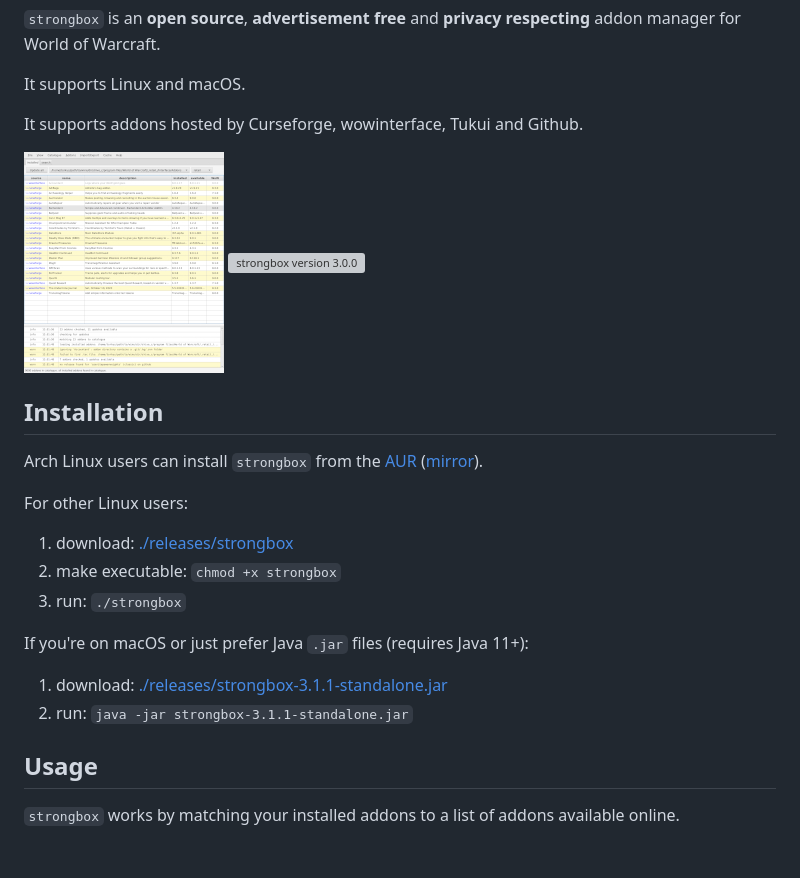
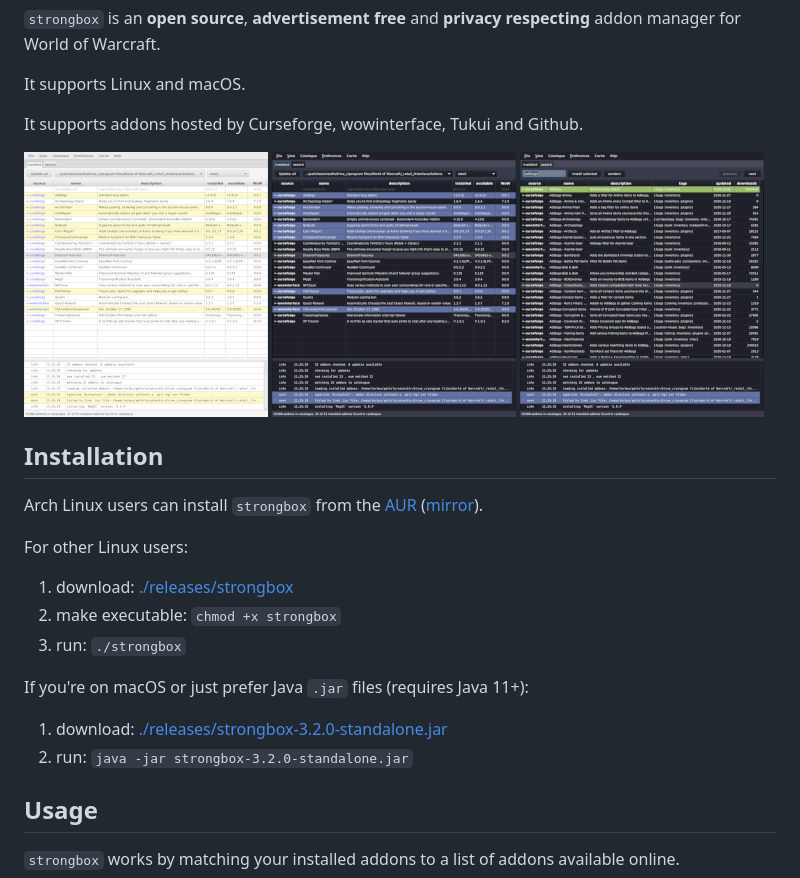
Before and after one commit to ogri-la/strongbox, a Markdown page: README.md, the part around one of its changes. Rendered like a GitHub page; pictures changed too: screenshots/screenshot-3.2.0-dark-installed-thumbnail.jpg (added), screenshots/screenshot-3.2.0-dark-search-thumbnail.jpg (added), screenshots/screenshot-3.2.0-installed-thumbnail.jpg (added); blank space fills up the shorter version; grey boxes are pictures that could not be loaded.

```diff
--- a/README.md
+++ b/README.md
@@ -8,8 +8,9 @@ It supports Linux and macOS.
 
 It supports addons hosted by Curseforge, wowinterface, Tukui and Github.
 
-[![strongbox version 3.0.0](./screenshots/screenshot-3.0.0-installed-thumbnail.jpg)](./screenshots/screenshot-3.0.0-installed.png?raw=true)
-[![strongbox version 3.0.0](./screenshots/screenshot-3.0.0-dark-installed-thumbnail.jpg)](./screenshots/screenshot-3.0.0-dark-installed.png?raw=true)
+[![strongbox version 3.2.0](./screenshots/screenshot-3.2.0-installed-thumbnail.jpg)](./screenshots/screenshot-3.2.0-installed.png?raw=true)
+[![strongbox version 3.2.0](./screenshots/screenshot-3.2.0-dark-installed-thumbnail.jpg)](./screenshots/screenshot-3.2.0-dark-installed.png?raw=true)
+[![strongbox version 3.2.0](./screenshots/screenshot-3.2.0-dark-search-thumbnail.jpg)](./screenshots/screenshot-3.2.0-dark-search.png?raw=true)
 
 ## Installation
 
@@ -23,8 +24,8 @@ For other Linux users:
 
 If you're on macOS or just prefer Java `.jar` files (requires Java 11+):
 
-1. download: [./releases/strongbox-3.1.1-standalone.jar](https://github.com/ogri-la/strongbox/releases/download/3.1.1/strongbox-3.1.1-standalone.jar)
-2. run: `java -jar strongbox-3.1.1-standalone.jar`
+1. download: [./releases/strongbox-3.2.0-standalone.jar](https://github.com/ogri-la/strongbox/releases/download/3.2.0/strongbox-3.2.0-standalone.jar)
+2. run: `java -jar strongbox-3.2.0-standalone.jar`
 
 ## Usage
 
```
Also changed, not shown: other parts of README.md (+1 -1 lines), CHANGELOG.md (+34 -0 lines), screenshots/screenshot-3.2.0-dark-installed.png (added), screenshots/screenshot-3.2.0-dark-search.png (added), screenshots/screenshot-3.2.0-installed.png (added), 2 other files.
